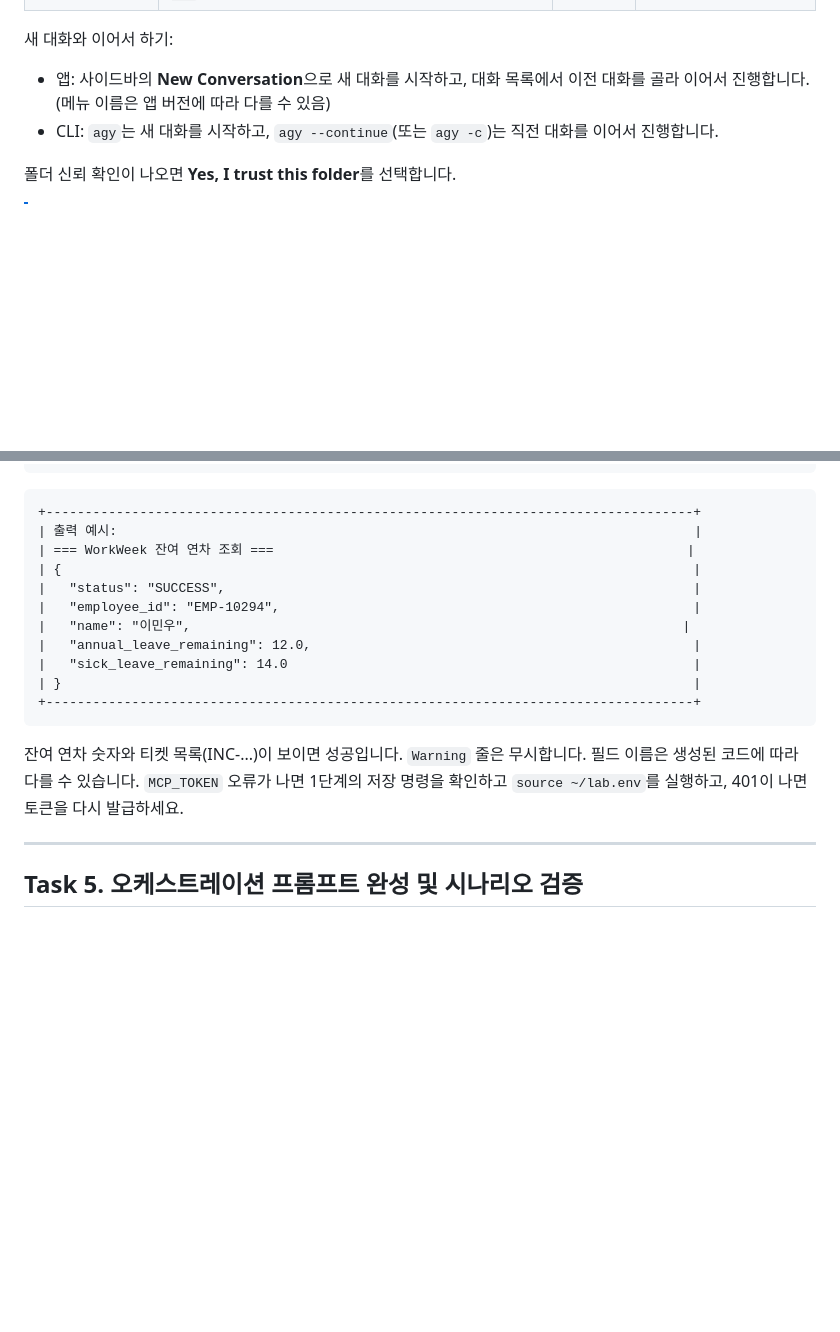
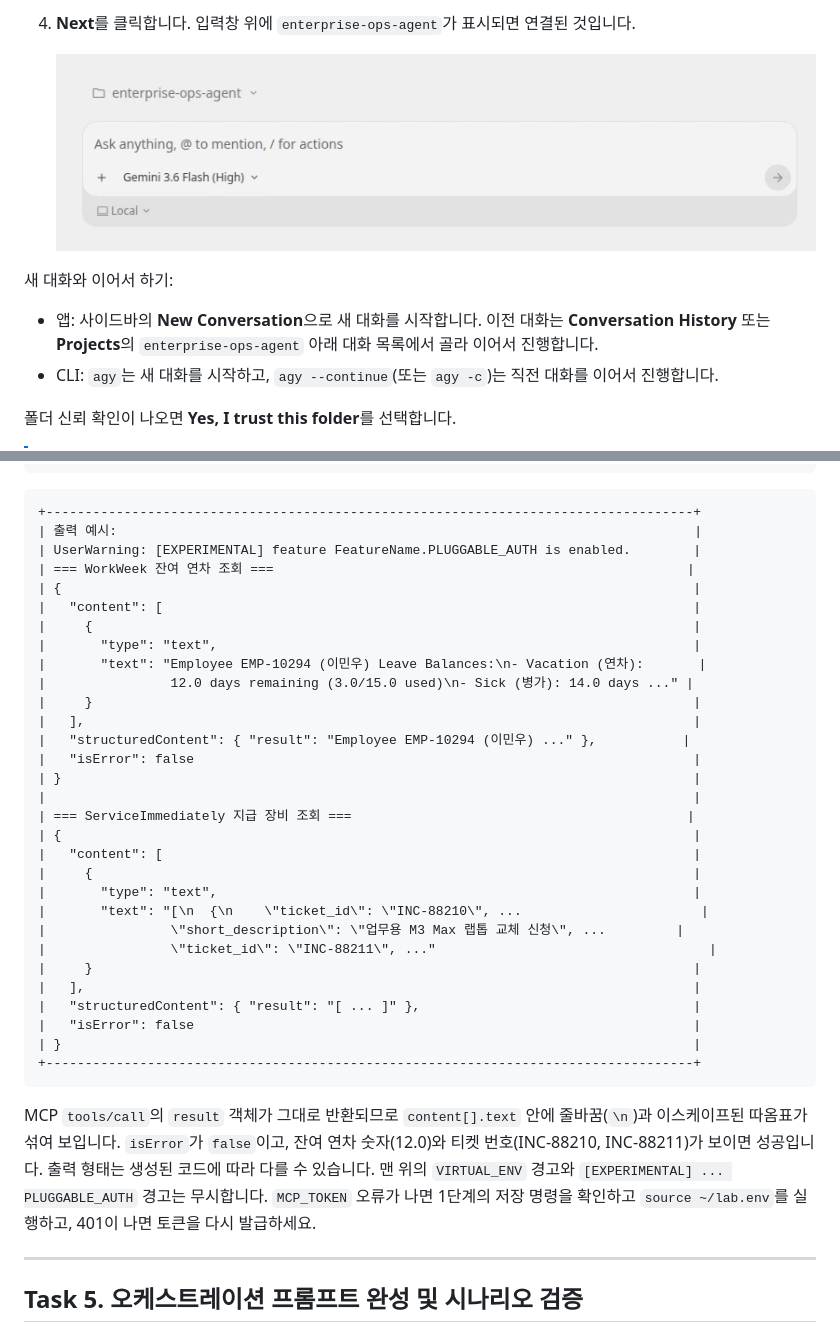
Before and after one commit to hajekim/build-with-gemini, a Markdown page: lab1/INSTRUCTION.md, 2 parts joined by grey strips. Drawn GitHub-style; pictures changed too: lab1/images/agy2_project_04_ready.png (added); blank space fills up the shorter version.

Commit message:
Lab 1: Antigravity 2.0 프로젝트 폴더 연결 절차와 Task 4 출력 예시를 Qwiklabs 화면 기준으로 교체
- 5단계 (가)행의 추정 문구를 실제 절차(Projects 폴더 추가 아이콘, Create Project, Add Folder, Open workspace, Next)와 스크린샷 4장으로 교체
- New Conversation, Conversation History 메뉴 이름 확정
- Task 4 3단계 출력 예시를 실제 MCP result 객체(content, structuredContent, isError) 형태로 교체하고 PLUGGABLE_AUTH 경고 안내 추가

TEST=코드 펜스 개수 짝수 확인, 이미지 경로 4개 존재 확인, git diff 검토
Done by: gemini-cli

````diff
--- a/lab1/INSTRUCTION.md
+++ b/lab1/INSTRUCTION.md
@@ -492,5 +506,9 @@ uv가 Python 3.13을 직접 내려받아 `.venv`를 만듭니다. 패키지 목
+4. **Next**를 클릭합니다. 입력창 위에 `enterprise-ops-agent`가 표시되면 연결된 것입니다.
+
+   ![프로젝트 연결 완료](./images/agy2_project_04_ready.png)
+
 새 대화와 이어서 하기:
-- 앱: 사이드바의 **New Conversation**으로 새 대화를 시작하고, 대화 목록에서 이전 대화를 골라 이어서 진행합니다. (메뉴 이름은 앱 버전에 따라 다를 수 있음)
+- 앱: 사이드바의 **New Conversation**으로 새 대화를 시작합니다. 이전 대화는 **Conversation History** 또는 **Projects**의 `enterprise-ops-agent` 아래 대화 목록에서 골라 이어서 진행합니다.
 - CLI: `agy`는 새 대화를 시작하고, `agy --continue`(또는 `agy -c`)는 직전 대화를 이어서 진행합니다.
 
 폴더 신뢰 확인이 나오면 **Yes, I trust this folder**를 선택합니다.
@@ -928,18 +946,37 @@ print(json.dumps(list_hardware_assets_and_tickets('EMP-10294'), indent=2, ensure
 ```
 +-----------------------------------------------------------------------------------+
 | 출력 예시:                                                                          |
+| UserWarning: [EXPERIMENTAL] feature FeatureName.PLUGGABLE_AUTH is enabled.        |
 | === WorkWeek 잔여 연차 조회 ===                                                     |
 | {                                                                                 |
-|   "status": "SUCCESS",                                                            |
-|   "employee_id": "EMP-10294",                                                     |
-|   "name": "이민우",                                                               |
-|   "annual_leave_remaining": 12.0,                                                 |
-|   "sick_leave_remaining": 14.0                                                    |
+|   "content": [                                                                    |
+|     {                                                                             |
+|       "type": "text",                                                             |
+|       "text": "Employee EMP-10294 (이민우) Leave Balances:\n- Vacation (연차):       |
+|                12.0 days remaining (3.0/15.0 used)\n- Sick (병가): 14.0 days ..." |
+|     }                                                                             |
+|   ],                                                                              |
+|   "structuredContent": { "result": "Employee EMP-10294 (이민우) ..." },           |
+|   "isError": false                                                                |
+| }                                                                                 |
+|                                                                                   |
+| === ServiceImmediately 지급 장비 조회 ===                                           |
+| {                                                                                 |
+|   "content": [                                                                    |
+|     {                                                                             |
+|       "type": "text",                                                             |
+|       "text": "[\n  {\n    \"ticket_id\": \"INC-88210\", ...                       |
+|                \"short_description\": \"업무용 M3 Max 랩톱 교체 신청\", ...         |
+|                \"ticket_id\": \"INC-88211\", ..."                                   |
+|     }                                                                             |
+|   ],                                                                              |
+|   "structuredContent": { "result": "[ ... ]" },                                   |
+|   "isError": false                                                                |
 | }                                                                                 |
 +-----------------------------------------------------------------------------------+
 ```
 
-잔여 연차 숫자와 티켓 목록(INC-...)이 보이면 성공입니다. `Warning` 줄은 무시합니다. 필드 이름은 생성된 코드에 따라 다를 수 있습니다. `MCP_TOKEN` 오류가 나면 1단계의 저장 명령을 확인하고 `source ~/lab.env`를 실행하고, 401이 나면 토큰을 다시 발급하세요.
+MCP `tools/call`의 `result` 객체가 그대로 반환되므로 `content[].text` 안에 줄바꿈(`\n`)과 이스케이프된 따옴표가 섞여 보입니다. `isError`가 `false`이고, 잔여 연차 숫자(12.0)와 티켓 번호(INC-88210, INC-88211)가 보이면 성공입니다. 출력 형태는 생성된 코드에 따라 다를 수 있습니다. 맨 위의 `VIRTUAL_ENV` 경고와 `[EXPERIMENTAL] ... PLUGGABLE_AUTH` 경고는 무시합니다. `MCP_TOKEN` 오류가 나면 1단계의 저장 명령을 확인하고 `source ~/lab.env`를 실행하고, 401이 나면 토큰을 다시 발급하세요.
 
 ---
 
````
Also changed, not shown: other parts of lab1/INSTRUCTION.md (+15 -1 lines), lab1/images/agy2_project_01_sidebar.png (added), lab1/images/agy2_project_02_add_folder.png (added), lab1/images/agy2_project_03_open_workspace.png (added).
